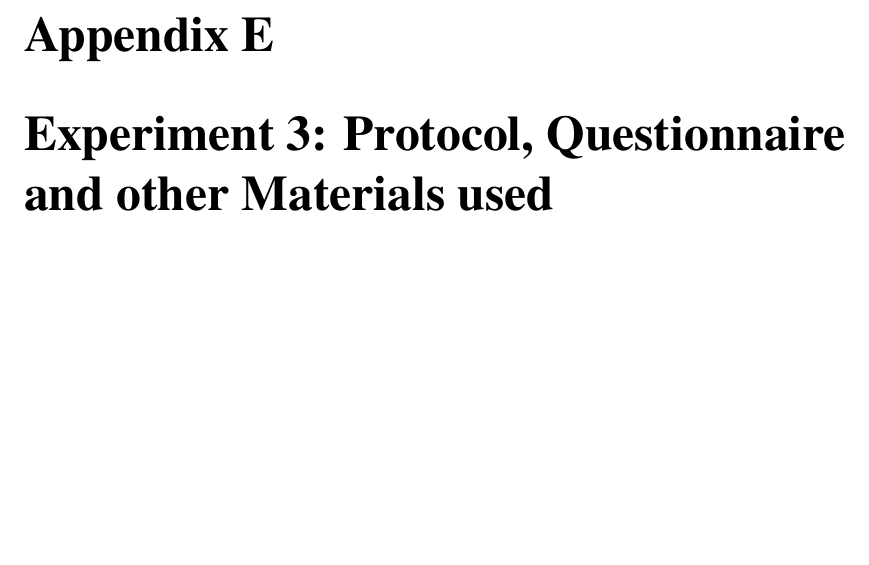
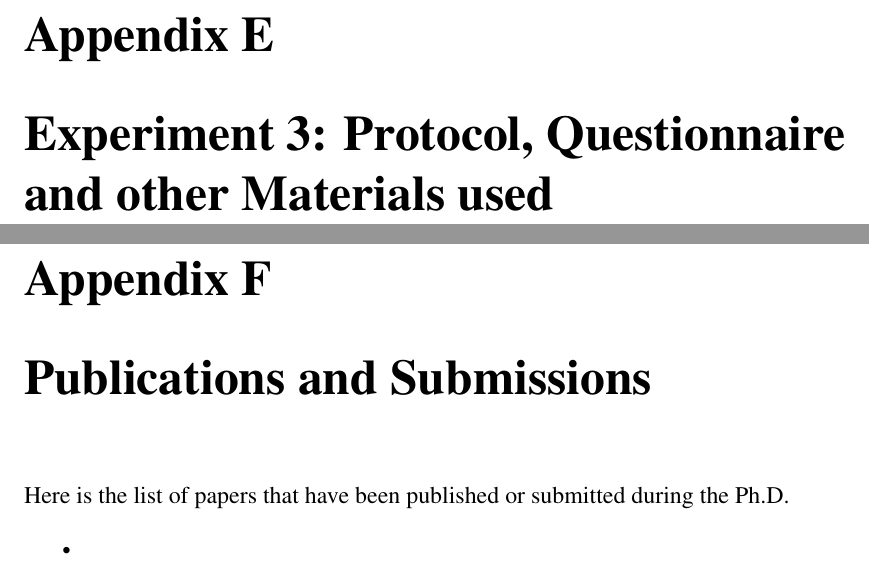
Before and after one commit to ysl208/lunwen, a LaTeX thesis (thesis.tex, which reads 7-appendix/0-main.tex): part of page 97 of 97 before the commit and two parts of pages 97 and 98 of 98 after it, the two joined at a grey line, cut so that both start at the same text, the shorter picture padded with empty space. Compiled offline with pdfLaTeX.

Commit message:
added publication list to appendix

```diff
--- a/7-appendix/0-main.tex
+++ b/7-appendix/0-main.tex
@@ -1 +1,8 @@
 \input{7-appendix/7-appendix.tex}
+
+\chapter{Publications and Submissions}\label{app:publications}
+Here is the list of papers that have been published or submitted during the Ph.D.
+
+\begin{itemize}
+	\item
+\end{itemize}
```
